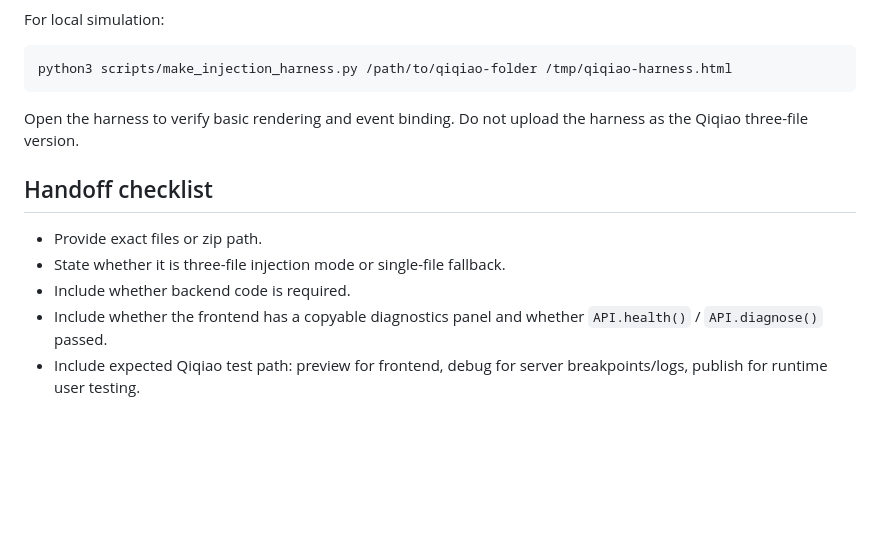
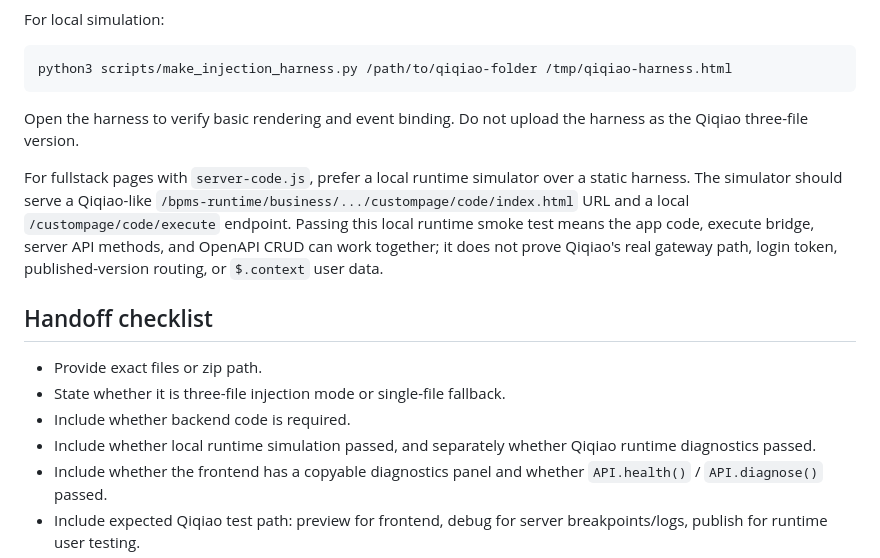
Before and after one commit to xxzxzmai-droid/qiqiao-dev-skill, a Markdown page: references/debugging-delivery.md, the part around the change. Drawn GitHub-style; blank space fills up the shorter version.

```diff
--- a/references/debugging-delivery.md
+++ b/references/debugging-delivery.md
@@ -63,11 +63,14 @@ python3 scripts/make_injection_harness.py /path/to/qiqiao-folder /tmp/qiqiao-har
 
 Open the harness to verify basic rendering and event binding. Do not upload the harness as the Qiqiao three-file version.
 
+For fullstack pages with `server-code.js`, prefer a local runtime simulator over a static harness. The simulator should serve a Qiqiao-like `/bpms-runtime/business/.../custompage/code/index.html` URL and a local `/custompage/code/execute` endpoint. Passing this local runtime smoke test means the app code, execute bridge, server API methods, and OpenAPI CRUD can work together; it does not prove Qiqiao's real gateway path, login token, published-version routing, or `$.context` user data.
+
 ## Handoff checklist
 
 - Provide exact files or zip path.
 - State whether it is three-file injection mode or single-file fallback.
 - Include whether backend code is required.
+- Include whether local runtime simulation passed, and separately whether Qiqiao runtime diagnostics passed.
 - Include whether the frontend has a copyable diagnostics panel and whether `API.health()` / `API.diagnose()` passed.
 - Include expected Qiqiao test path: preview for frontend, debug for server breakpoints/logs, publish for runtime user testing.
 - Ask the user to paste the self-check JSON report if Qiqiao behavior differs from local simulation.
```
Also changed, not shown: SKILL.md (+1 -0 lines), references/backend-api.md (+17 -0 lines).
